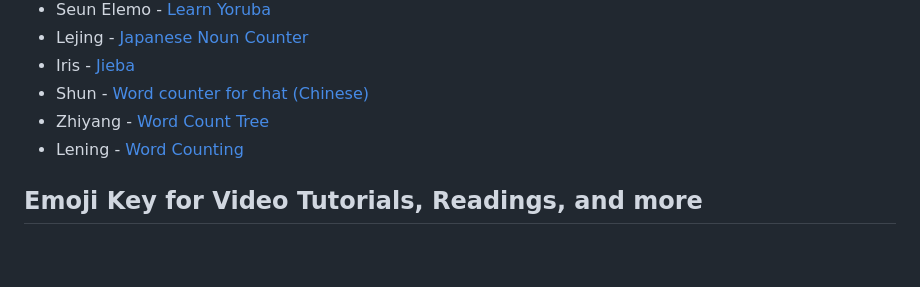
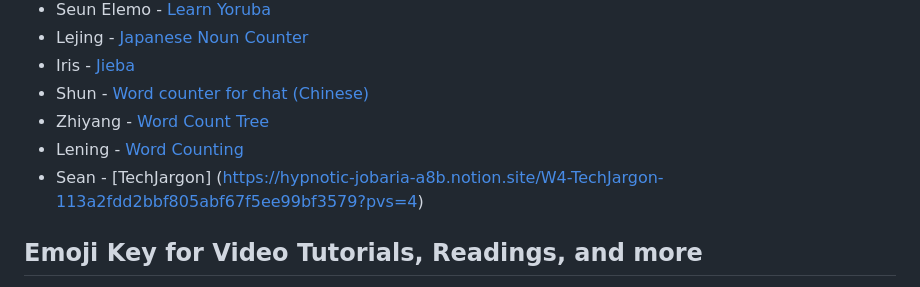
Before and after one commit to Programming-from-A-to-Z/A2Z-F24, a Markdown page: 04-word-counting/README.md, the part around the change. Drawn GitHub-style; blank space fills up the shorter version.

```diff
--- a/04-word-counting/README.md
+++ b/04-word-counting/README.md
@@ -76,6 +76,7 @@ _(Please note you are welcome to post under a pseudonym and/or password protect
 - Shun - [Word counter for chat (Chinese)](https://vagabond-taker-69c.notion.site/A2Z-F24-Week4-111f5cf5797a80ccb59ce5ba8309e2fc?pvs=4)
 - Zhiyang - [Word Count Tree](https://iszhiyang.com/atoz/site/week4/)
 - Lening - [Word Counting](https://repeated-cake-04e.notion.site/Week4-97d4d89e86494b748539e2f97bfd0db1?pvs=4)
+- Sean - [TechJargon] (https://hypnotic-jobaria-a8b.notion.site/W4-TechJargon-113a2fdd2bbf805abf67f5ee99bf3579?pvs=4)
 
 ## Emoji Key for Video Tutorials, Readings, and more
 
```
